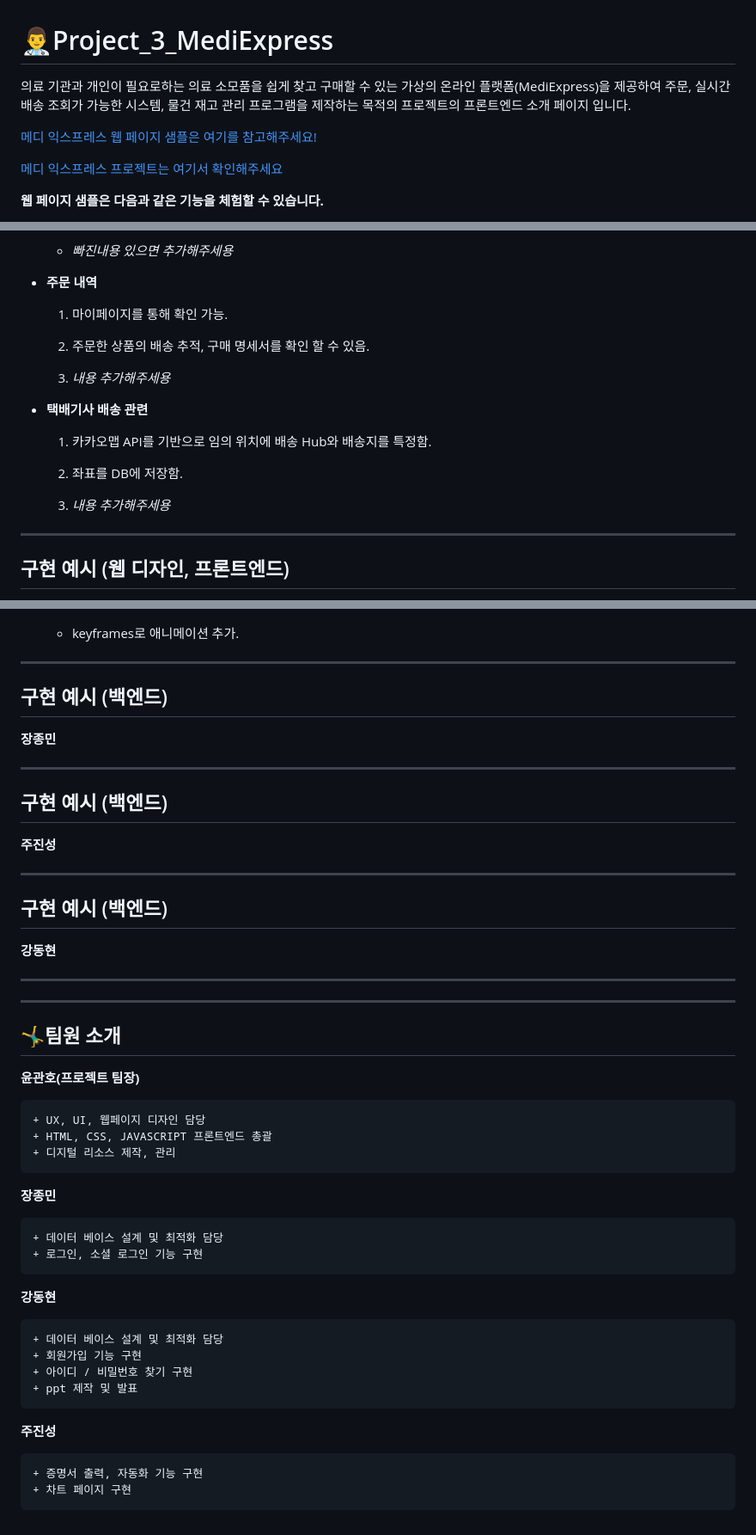
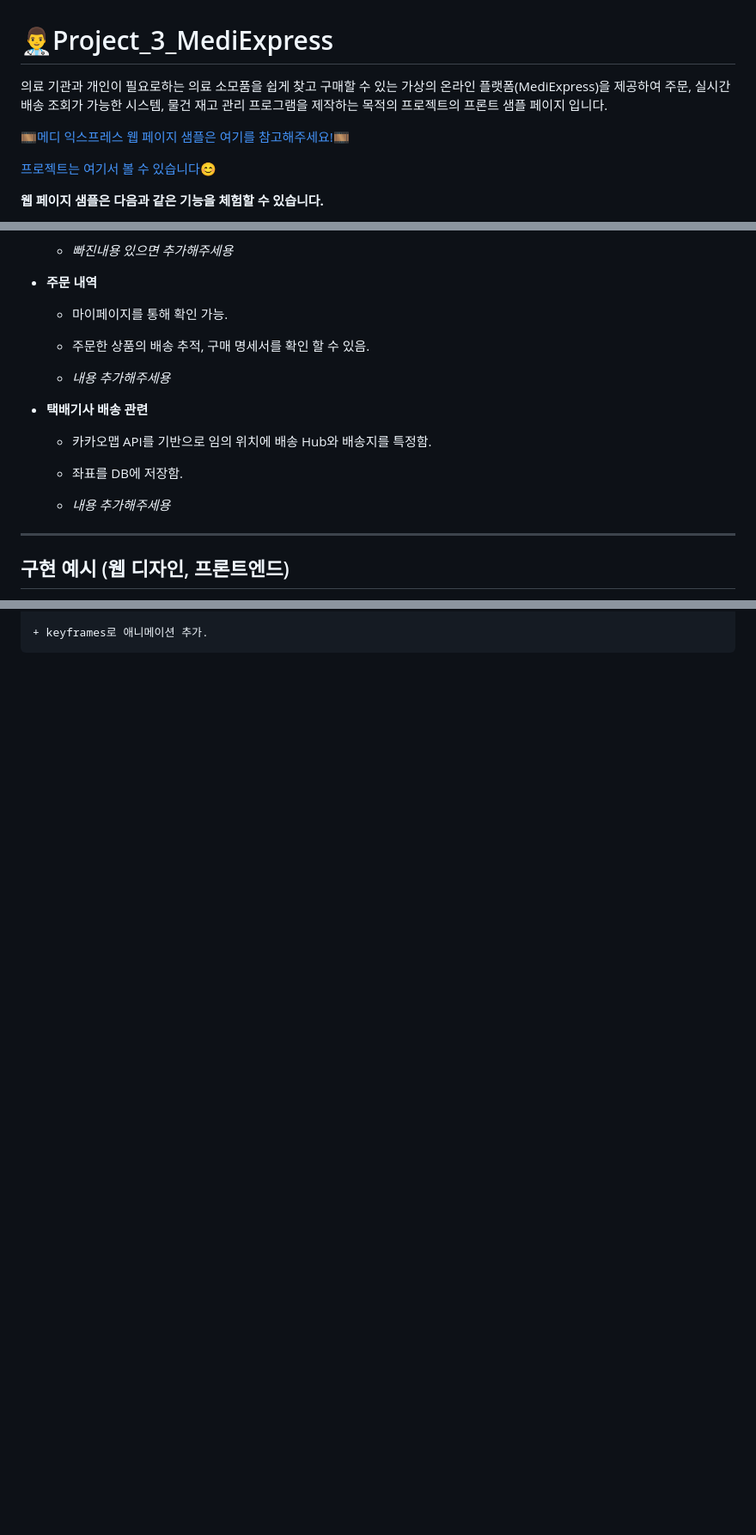
Before and after one commit to GwanhoYun/mediExpress, a Markdown page: README.md, 3 parts joined by grey strips. Shown at 86% size. Rendered like a GitHub page; blank space fills up the shorter version.

```diff
--- a/README.md
+++ b/README.md
@@ -1,11 +1,11 @@
 # 👨‍⚕️Project_3_MediExpress
 
 의료 기관과 개인이 필요로하는 의료 소모품을 쉽게 찾고 구매할 수 있는 가상의 온라인 플랫폼(MediExpress)을 제공하여
-주문, 실시간 배송 조회가 가능한 시스템, 물건 재고 관리 프로그램을 제작하는 목적의 프로젝트의 프론트엔드 소개 페이지 입니다.
+주문, 실시간 배송 조회가 가능한 시스템, 물건 재고 관리 프로그램을 제작하는 목적의 프로젝트의 프론트 샘플 페이지 입니다.
 
-[메디 익스프레스 웹 페이지 샘플은 여기를 참고해주세요!](https://gwanhoyun.github.io/mediExpress/)
+[🎞메디 익스프레스 웹 페이지 샘플은 여기를 참고해주세요!🎞](https://gwanhoyun.github.io/mediExpress/)
 
-[메디 익스프레스 프로젝트는 여기서 확인해주세요](https://github.com/GwanhoYun/project_3_MediExpress.git)
+[프로젝트는 여기서 볼 수 있습니다😊](https://github.com/GwanhoYun/project_3_MediExpress)
 
 **웹 페이지 샘플은 다음과 같은 기능을 체험할 수 있습니다.**
 
@@ -72,19 +81,19 @@
 
   + **주문 내역**
 
-      1. 마이페이지를 통해 확인 가능.
+      + 마이페이지를 통해 확인 가능.
 
-      2. 주문한 상품의 배송 추적, 구매 명세서를 확인 할 수 있음.
+      + 주문한 상품의 배송 추적, 구매 명세서를 확인 할 수 있음.
 
-      3. *내용 추가해주세용*
+      + *내용 추가해주세용*
 
   + **택배기사 배송 관련**
 
-      1. 카카오맵 API를 기반으로 임의 위치에 배송 Hub와 배송지를 특정함.
+      + 카카오맵 API를 기반으로 임의 위치에 배송 Hub와 배송지를 특정함.
 
-      2. 좌표를 DB에 저장함.
+      + 좌표를 DB에 저장함.
 
-      3. *내용 추가해주세용*
+      + *내용 추가해주세용*
 
 
 - - - - -
@@ -135,48 +153,2 @@ https://github.com/GwanhoYun/project_3_MediExpress/blob/856b745111aa3ccd0c67e309
 
     + keyframes로 애니메이션 추가.
-
-- - - - -
-## 구현 예시 (백엔드)
-
-**장종민**
-
-- - - - -
-## 구현 예시 (백엔드)
-
-**주진성**
-
-
-- - - - -
-  ## 구현 예시 (백엔드)
-
-**강동현**
-
-
-- - - - -
-
-- - - - -
-
-## 🤸‍♂️팀원 소개
-
-  **윤관호(프로젝트 팀장)**
-
-    + UX, UI, 웹페이지 디자인 담당
-    + HTML, CSS, JAVASCRIPT 프론트엔드 총괄
-    + 디지털 리소스 제작, 관리
-
-  **장종민**
-
-    + 데이터 베이스 설계 및 최적화 담당
-    + 로그인, 소셜 로그인 기능 구현
-
-  **강동현**
-
-    + 데이터 베이스 설계 및 최적화 담당
-    + 회원가입 기능 구현
-    + 아이디 / 비밀번호 찾기 구현
-    + ppt 제작 및 발표
-
-  **주진성**
-
-    + 증명서 출력, 자동화 기능 구현
-    + 차트 페이지 구현
```
Also changed, not shown: other parts of README.md (+24 -6 lines).
